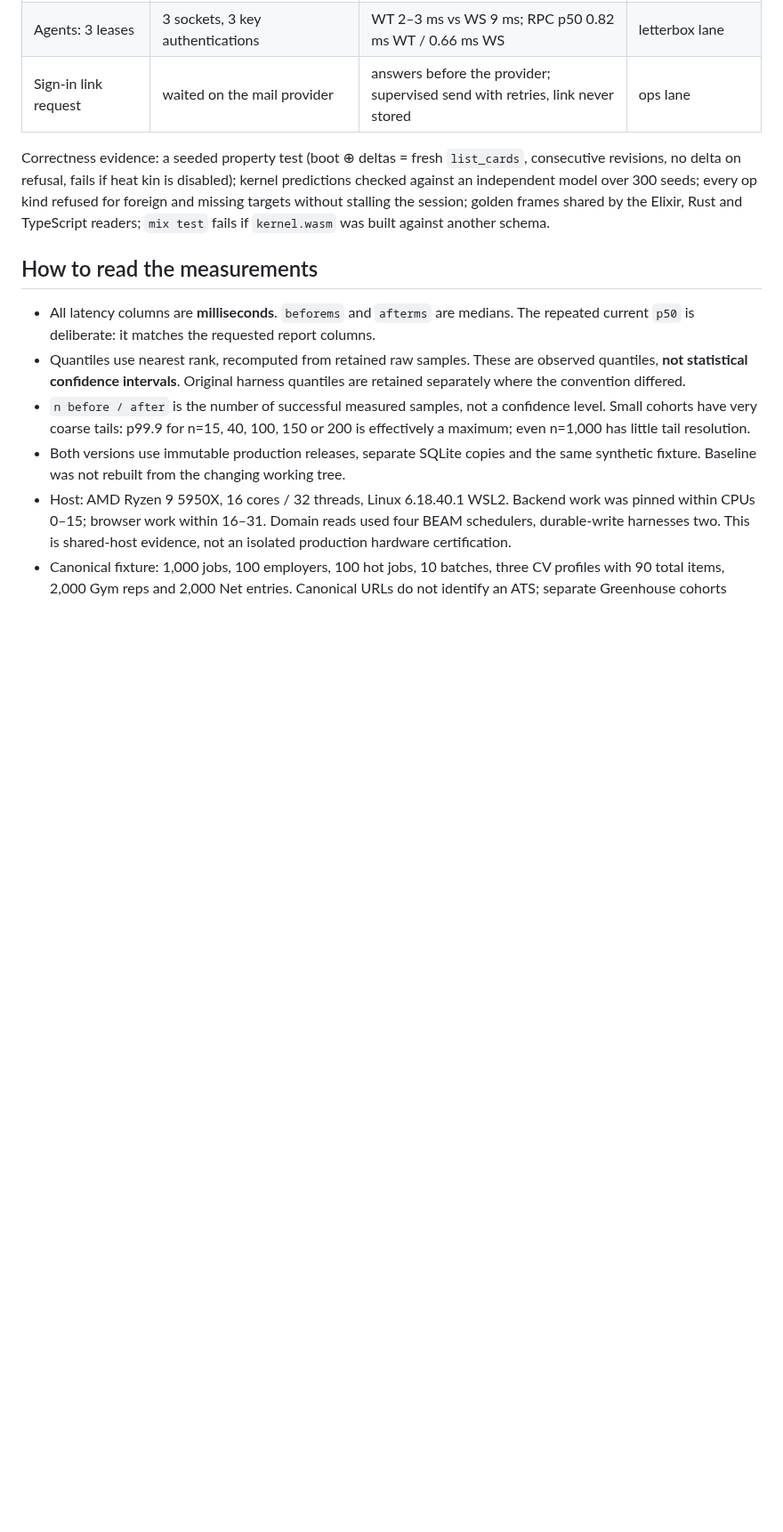
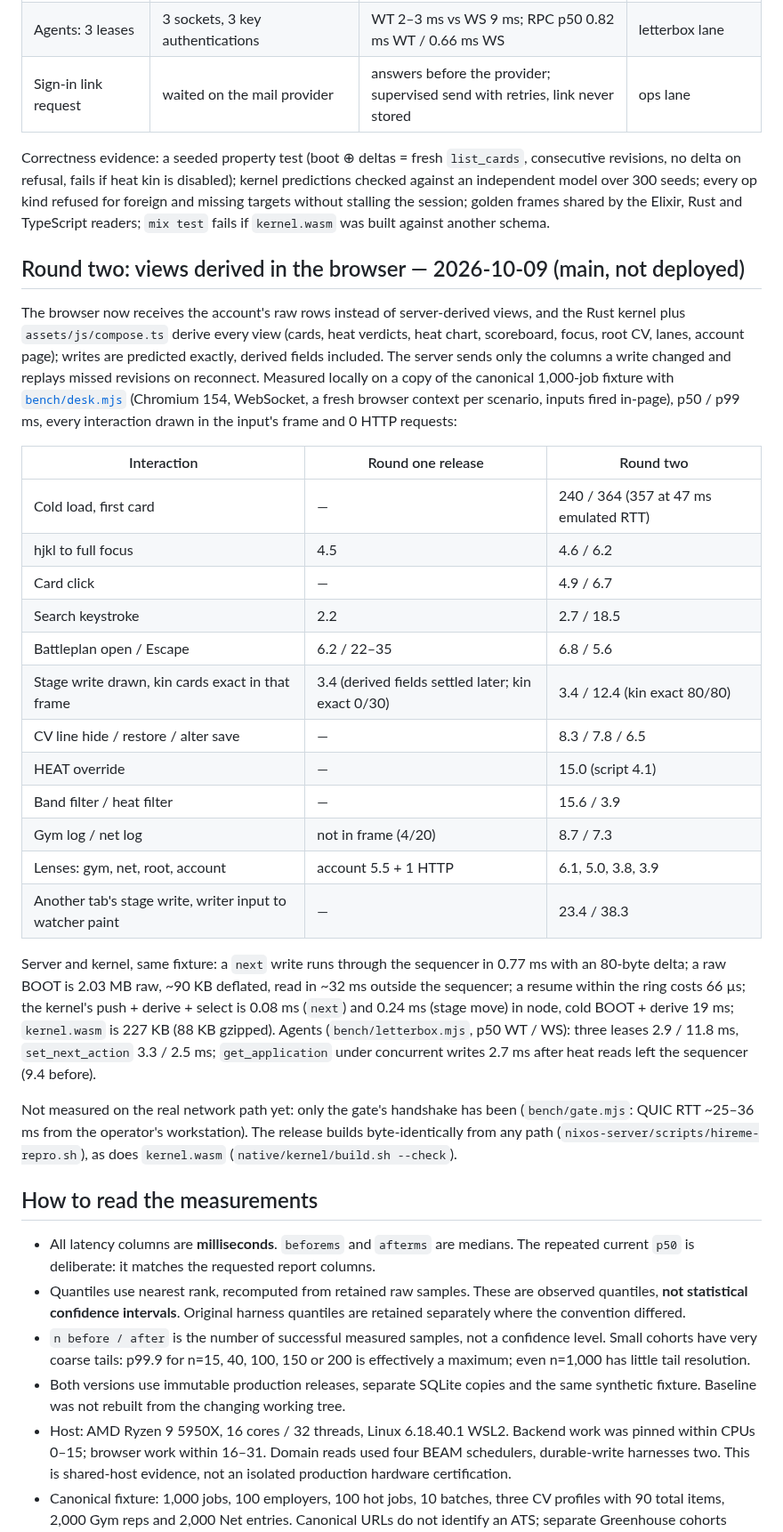
Before and after one commit to anghel4d/hireme, a Markdown page: docs/performance.md, the part around one of its changes. Shown at 89% size. GitHub-like rendering; blank space fills up the shorter version.

Commit message:
docs: record round two's measurements and the bench that takes them

```diff
--- a/docs/performance.md
+++ b/docs/performance.md
@@ -57,6 +57,29 @@ The desk no longer waits on HTTP. The browser holds the desk in a Rust WebAssemb
 | Sign-in link request | waited on the mail provider | answers before the provider; supervised send with retries, link never stored | ops lane |
 
 Correctness evidence: a seeded property test (boot ⊕ deltas = fresh `list_cards`, consecutive revisions, no delta on refusal, fails if heat kin is disabled); kernel predictions checked against an independent model over 300 seeds; every op kind refused for foreign and missing targets without stalling the session; golden frames shared by the Elixir, Rust and TypeScript readers; `mix test` fails if `kernel.wasm` was built against another schema.
+
+## Round two: views derived in the browser — 2026-10-09 (main, not deployed)
+
+The browser now receives the account's raw rows instead of server-derived views, and the Rust kernel plus `assets/js/compose.ts` derive every view (cards, heat verdicts, heat chart, scoreboard, focus, root CV, lanes, account page); writes are predicted exactly, derived fields included. The server sends only the columns a write changed and replays missed revisions on reconnect. Measured locally on a copy of the canonical 1,000-job fixture with [`bench/desk.mjs`](../bench/desk.mjs) (Chromium 154, WebSocket, a fresh browser context per scenario, inputs fired in-page), p50 / p99 ms, every interaction drawn in the input's frame and 0 HTTP requests:
+
+| Interaction | Round one release | Round two |
+|---|---|---|
+| Cold load, first card | — | 240 / 364 (357 at 47 ms emulated RTT) |
+| hjkl to full focus | 4.5 | 4.6 / 6.2 |
+| Card click | — | 4.9 / 6.7 |
+| Search keystroke | 2.2 | 2.7 / 18.5 |
+| Battleplan open / Escape | 6.2 / 22–35 | 6.8 / 5.6 |
+| Stage write drawn, kin cards exact in that frame | 3.4 (derived fields settled later; kin exact 0/30) | 3.4 / 12.4 (kin exact 80/80) |
+| CV line hide / restore / alter save | — | 8.3 / 7.8 / 6.5 |
+| HEAT override | — | 15.0 (script 4.1) |
+| Band filter / heat filter | — | 15.6 / 3.9 |
+| Gym log / net log | not in frame (4/20) | 8.7 / 7.3 |
+| Lenses: gym, net, root, account | account 5.5 + 1 HTTP | 6.1, 5.0, 3.8, 3.9 |
+| Another tab's stage write, writer input to watcher paint | — | 23.4 / 38.3 |
+
+Server and kernel, same fixture: a `next` write runs through the sequencer in 0.77 ms with an 80-byte delta; a raw BOOT is 2.03 MB raw, ~90 KB deflated, read in ~32 ms outside the sequencer; a resume within the ring costs 66 µs; the kernel's push + derive + select is 0.08 ms (`next`) and 0.24 ms (stage move) in node, cold BOOT + derive 19 ms; `kernel.wasm` is 227 KB (88 KB gzipped). Agents (`bench/letterbox.mjs`, p50 WT / WS): three leases 2.9 / 11.8 ms, `set_next_action` 3.3 / 2.5 ms; `get_application` under concurrent writes 2.7 ms after heat reads left the sequencer (9.4 before).
+
+Not measured on the real network path yet: only the gate's handshake has been (`bench/gate.mjs`: QUIC RTT ~25–36 ms from the operator's workstation). The release builds byte-identically from any path (`nixos-server/scripts/hireme-repro.sh`), as does `kernel.wasm` (`native/kernel/build.sh --check`).
 
 ## How to read the measurements
 
```
Also changed, not shown: other parts of docs/performance.md (+1 -1 lines).
